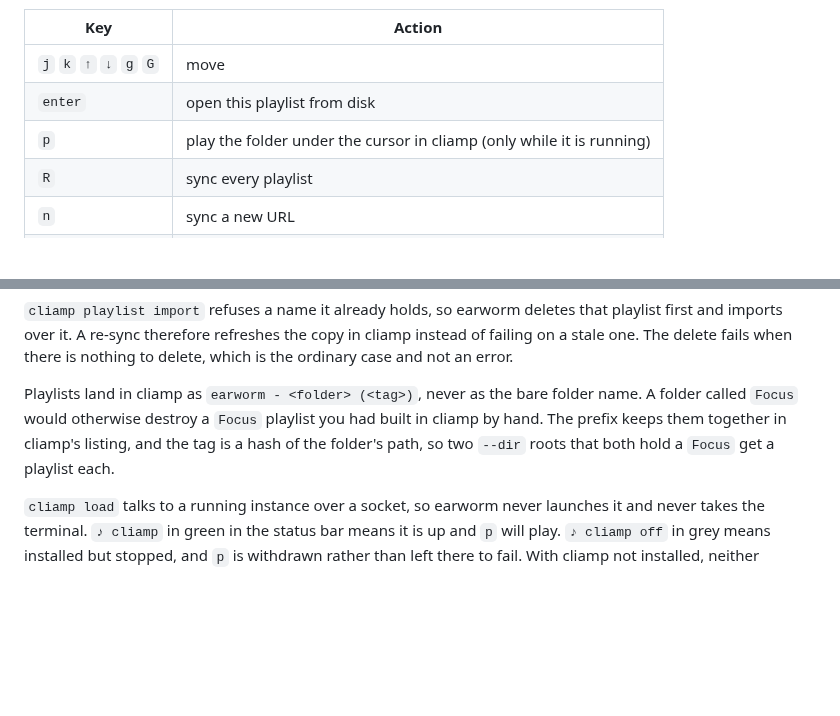
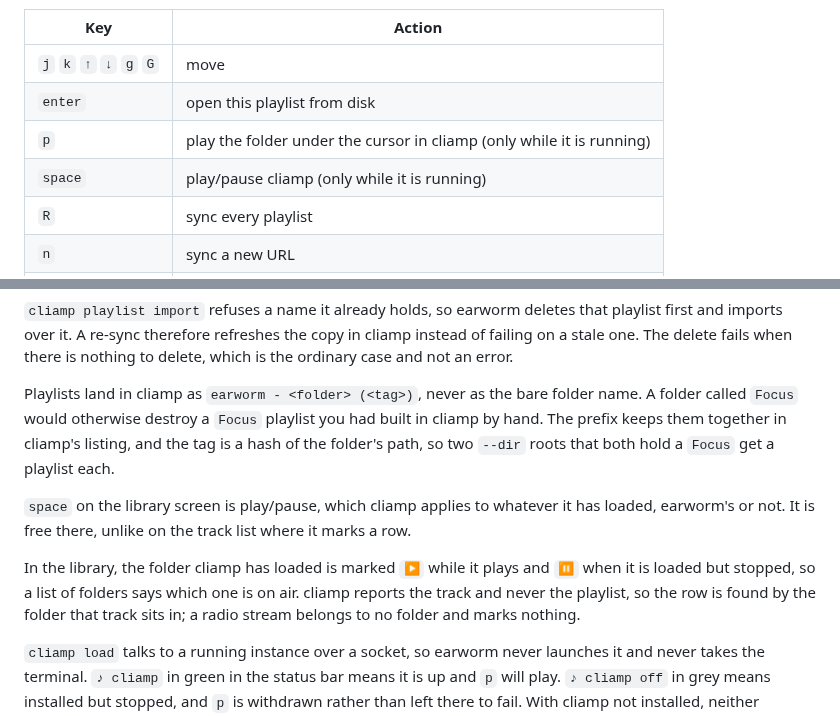
Before and after one commit to madebygrant/earworm, a Markdown page: README.md, 2 parts joined by grey strips. Rendered like a GitHub page; blank space fills up the shorter version.

Commit message:
feat: add cliamp play/pause toggle and playback indicators

```diff
--- a/README.md
+++ b/README.md
@@ -156,6 +156,7 @@ to act on:
 | `j` `k` `↑` `↓` `g` `G` | move |
 | `enter` | open this playlist from disk |
 | `p` | play the folder under the cursor in cliamp (only while it is running) |
+| `space` | play/pause cliamp (only while it is running) |
 | `R` | sync every playlist |
 | `n` | sync a new URL |
 | `l` | toggle the yt-dlp output pane |
@@ -310,6 +311,16 @@ playlist you had built in cliamp by hand. The prefix keeps them together in
 cliamp's listing, and the tag is a hash of the folder's path, so two `--dir`
 roots that both hold a `Focus` get a playlist each.
 
+`space` on the library screen is play/pause, which cliamp applies to whatever
+it has loaded, earworm's or not. It is free there, unlike on the track list
+where it marks a row.
+
+In the library, the folder cliamp has loaded is marked `▶` while it plays and
+`⏸` when it is loaded but stopped, so a list of folders says which one is on
+air. cliamp reports the track and never the playlist, so the row is found by
+the folder that track sits in; a radio stream belongs to no folder and marks
+nothing.
+
 `cliamp load` talks to a running instance over a socket, so earworm never
 launches it and never takes the terminal. `♪ cliamp` in green in the status bar
 means it is up and `p` will play. `♪ cliamp off` in grey means installed but
```
Also changed, not shown: CLAUDE.md (+15 -0 lines), out.png (added), 5 other files.
